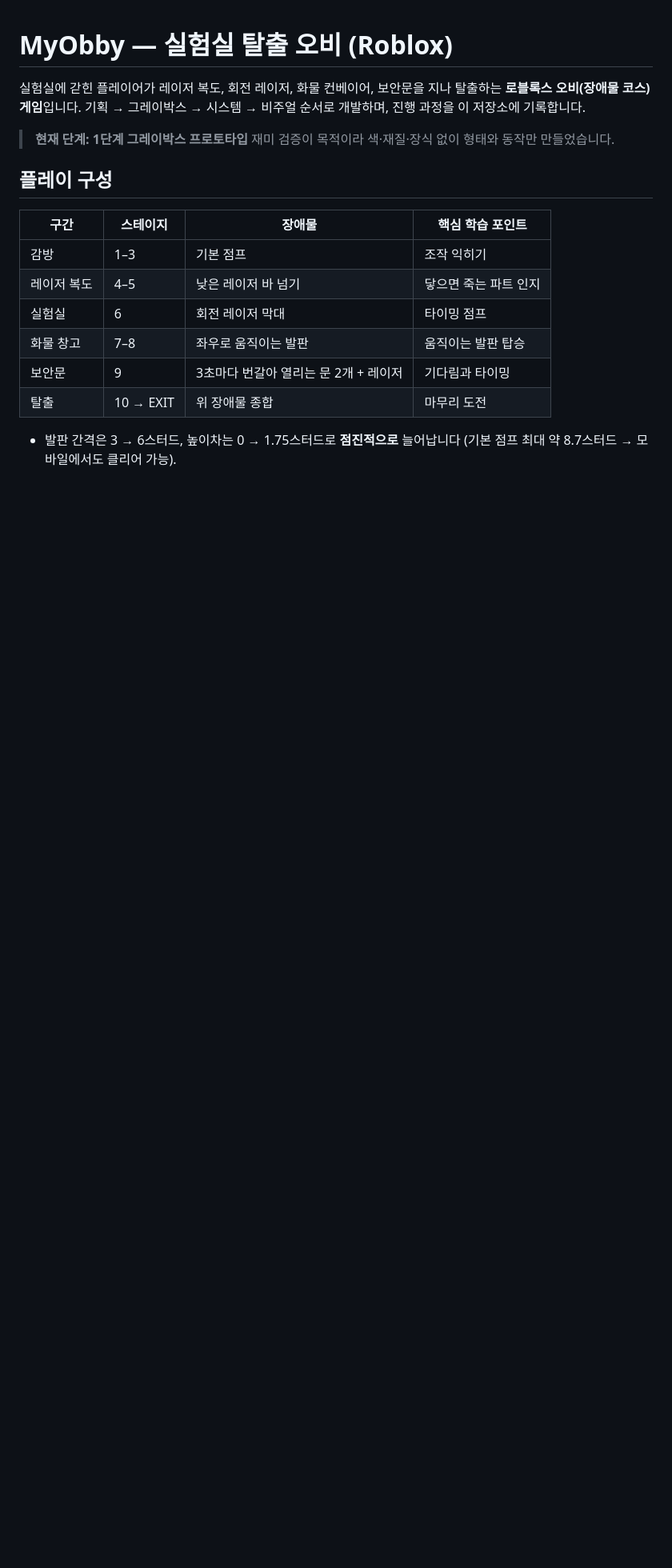
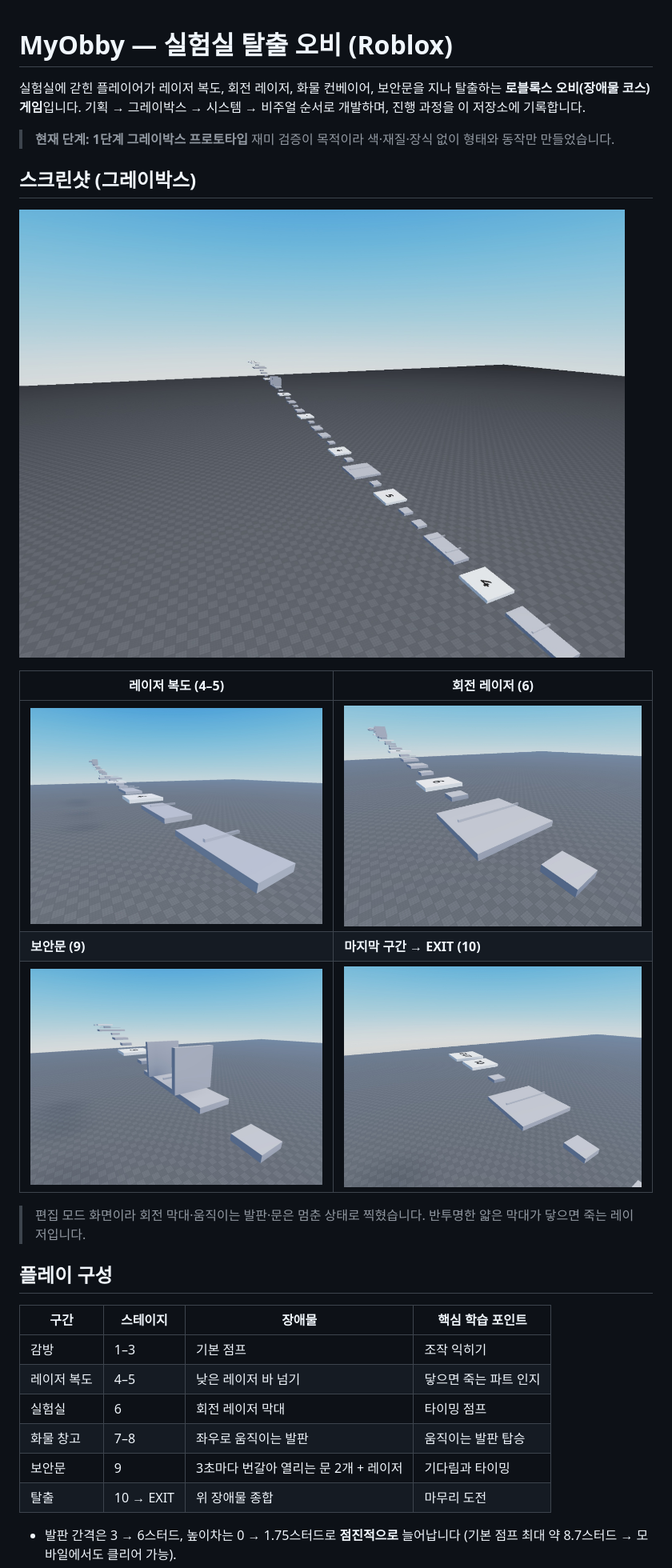
Before and after one commit to Ssungmin-Park/MyObby, a Markdown page: README.md, the part around the change. Shown at 80% size. Rendered like a GitHub page; pictures changed too: docs/screenshots/01-overview.jpg (added), docs/screenshots/02-laser-corridor.jpg (added), docs/screenshots/03-spinner.jpg (added); blank space fills up the shorter version.

Commit message:
README에 그레이박스 스크린샷 추가, 체크포인트 10 라벨 수정
- docs/screenshots/에 구간별 Studio 캡처 5장 (전체, 레이저 복도, 회전 레이저, 보안문, EXIT)
- 체크포인트 10에 남아 있던 이전 라벨 "FINISH"를 "10"으로 수정 (진짜 골인은 EXIT)

Co-Authored-By: Claude Opus 5.5 <noreply@anthropic.com>

```diff
--- a/README.md
+++ b/README.md
@@ -5,6 +5,18 @@
 
 > **현재 단계: 1단계 그레이박스 프로토타입**
 > 재미 검증이 목적이라 색·재질·장식 없이 형태와 동작만 만들었습니다.
+
+## 스크린샷 (그레이박스)
+
+![시작 지점에서 본 코스 전체](docs/screenshots/01-overview.jpg)
+
+| 레이저 복도 (4–5) | 회전 레이저 (6) |
+|---|---|
+| ![레이저 복도](docs/screenshots/02-laser-corridor.jpg) | ![회전 레이저](docs/screenshots/03-spinner.jpg) |
+| **보안문 (9)** | **마지막 구간 → EXIT (10)** |
+| ![보안문](docs/screenshots/04-security-doors.jpg) | ![EXIT](docs/screenshots/05-finale-exit.jpg) |
+
+> 편집 모드 화면이라 회전 막대·움직이는 발판·문은 멈춘 상태로 찍혔습니다. 반투명한 얇은 막대가 닿으면 죽는 레이저입니다.
 
 ## 플레이 구성
 
```
Also changed, not shown: NOTES.md (+1 -0 lines).
